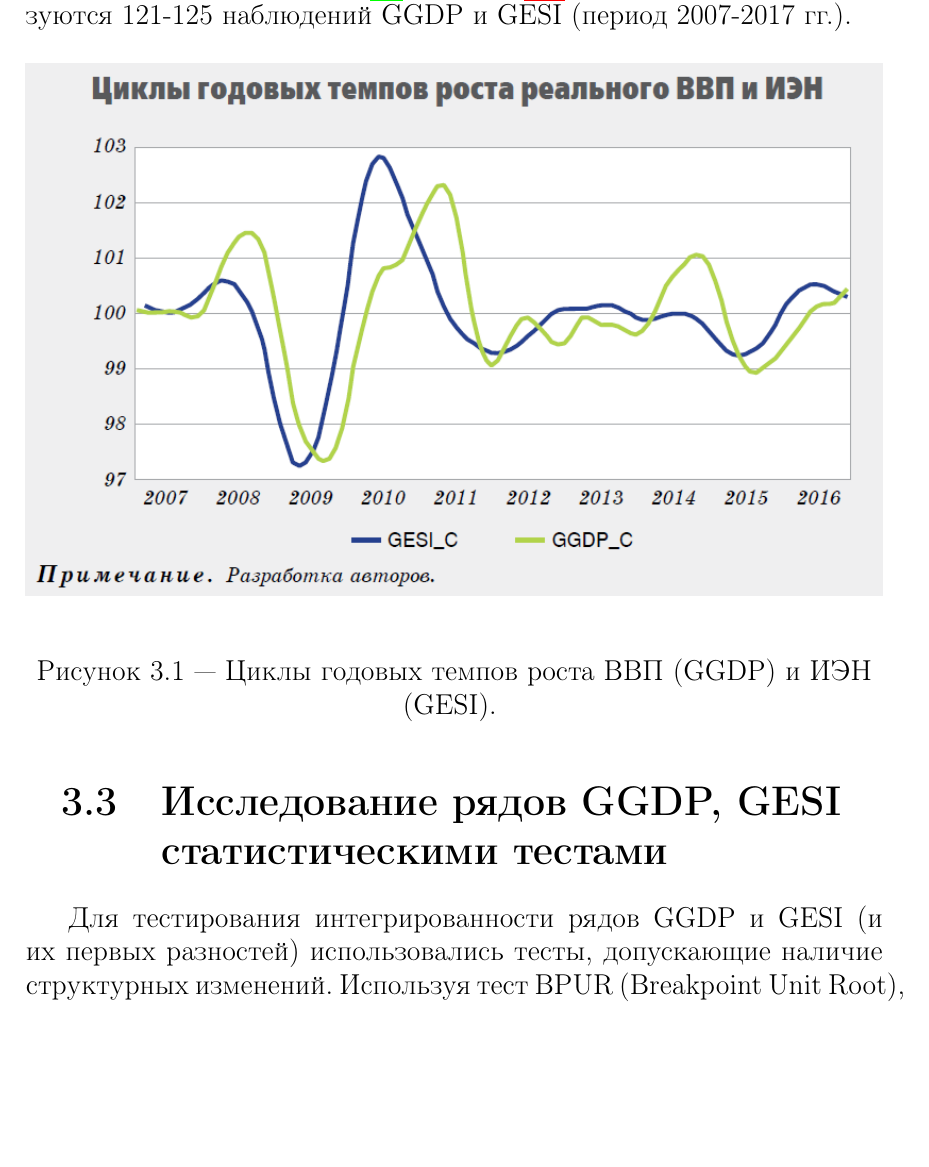
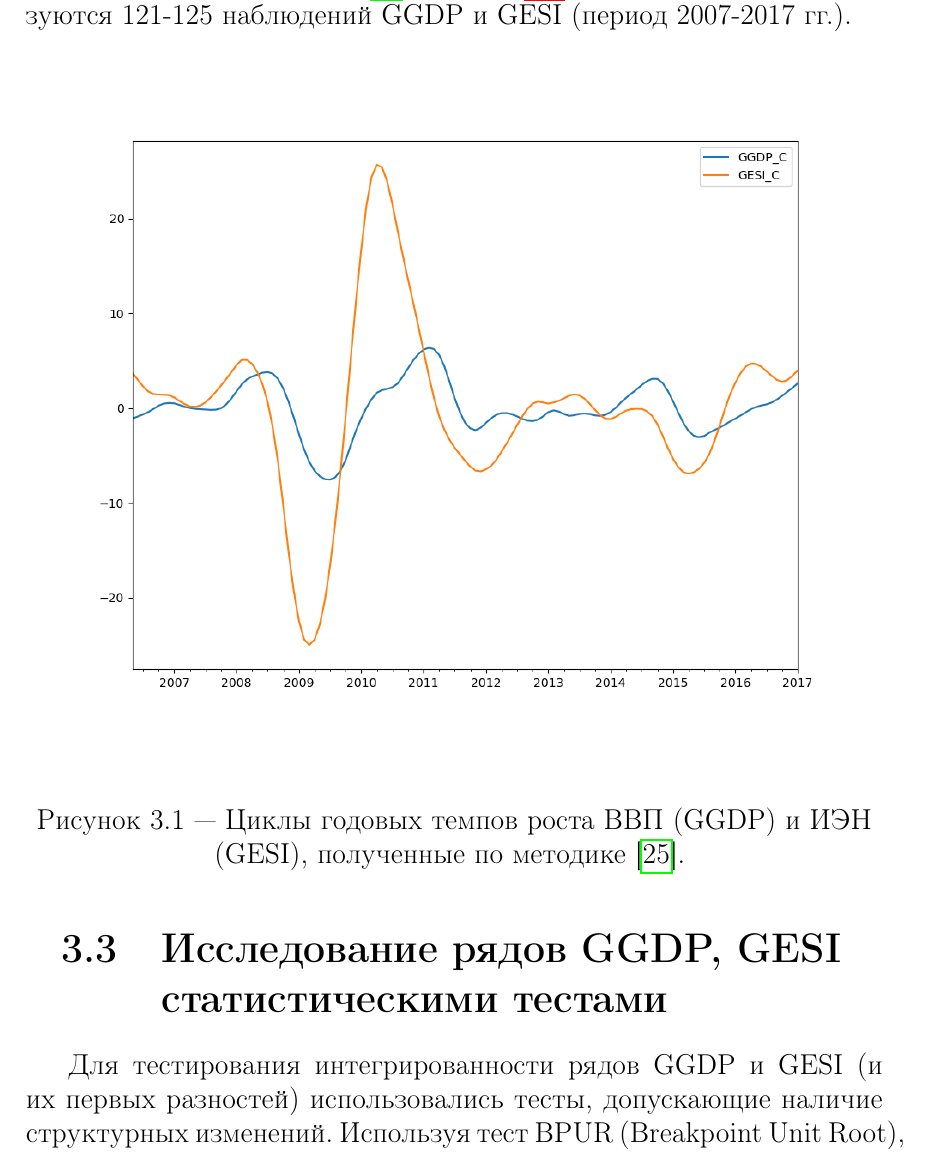
Before and after one commit to NowanIlfideme/masters_switching_models, a LaTeX thesis (latex/dissertation.tex): part of page 36 of 58, cut so that both start at the same text, the shorter picture padded with empty space. Compiled offline with pdfLaTeX.

Commit message:
Updated image of cycle graph.

```diff
--- a/latex/dissertation.tex
+++ b/latex/dissertation.tex
@@ -700,13 +700,12 @@ Stan \cite{stan_overview}, PyMC3 \cite{pymc3_2016}, Tensorflow Probability \cite
 
 В качестве базового индикатора бизнес-цикла рассматривается реальный ВВП (GDP) Республики Беларусь в ценах 2014 г. в месячном исчислении; он же является моделируемой переменной. Вышеописанный Индекс Экономических Настроений (ESI) используется в качестве экзогенной переменной. Так как ESI является опережающим индикатором (поворотные точки ESI опережают поворотные точки GDP на 2-4 месяца \cite{esiMaking,esiExtra}), рассматривались варианты моделей со включением различных лагов ESI (рассматривались варианты опережения от 0 до 5 периодов).
 
-Цель экспериментальной части \cite{mak_mal_bv_2020} состоит в оценивании предиктивных способностей моделей MS-ARX, включающих вышеописанный опережающий индикатор. Ряды GDP и ESI содержат сезонные эффекты. В представляеных моделях использовались годовые темпы ростов этих рядов (GGDP и GESI соответственно), которые можно рассматривать как сезонно скорректированные ряды. Их циклические компоненты демонстрируют опережающий характер GESI\_C по отношению к GGDP\_C \cite{mak_mal_bv_2020}, см. рис. \ref{fig:bv_ggdp_cycles}. Во всех моделях используются 121-125 наблюдений GGDP и GESI (период 2007-2017 гг.).
+Цель экспериментальной части \cite{mak_mal_bv_2020} состоит в оценивании предиктивных способностей моделей MS-ARX, включающих вышеописанный опережающий индикатор. Ряды GDP и ESI содержат сезонные эффекты. В представляеных моделях использовались годовые темпы ростов этих рядов (GGDP и GESI соответственно), которые можно рассматривать как сезонно скорректированные ряды. Их циклические компоненты демонстрируют опережающий характер GESI\_C по отношению к GGDP\_C \cite{mak_mal_bv_2020}, см. рис. \ref{fig:ggdp_gesi_cycles}. Во всех моделях используются 121-125 наблюдений GGDP и GESI (период 2007-2017 гг.).
 
 \begin{figure}[H]
-	% TODO: Change to Python graph for consistent style
-	\includegraphics[width=\linewidth]{img/manual/bv_ggdp_cycles.png}
-	\caption{Циклы годовых темпов роста ВВП (GGDP) и ИЭН (GESI). }
-	\label{fig:bv_ggdp_cycles}
+	\includegraphics[width=\linewidth]{img/manual/ggdp_gesi_cycles.png}
+	\caption{Циклы годовых темпов роста ВВП (GGDP) и ИЭН (GESI), полученные по методике \cite{esiMaking}. }
+	\label{fig:ggdp_gesi_cycles}
 \end{figure}
 
 
```
Also changed, not shown: latex/img/manual/ggdp_gesi_cycles.png (added).
